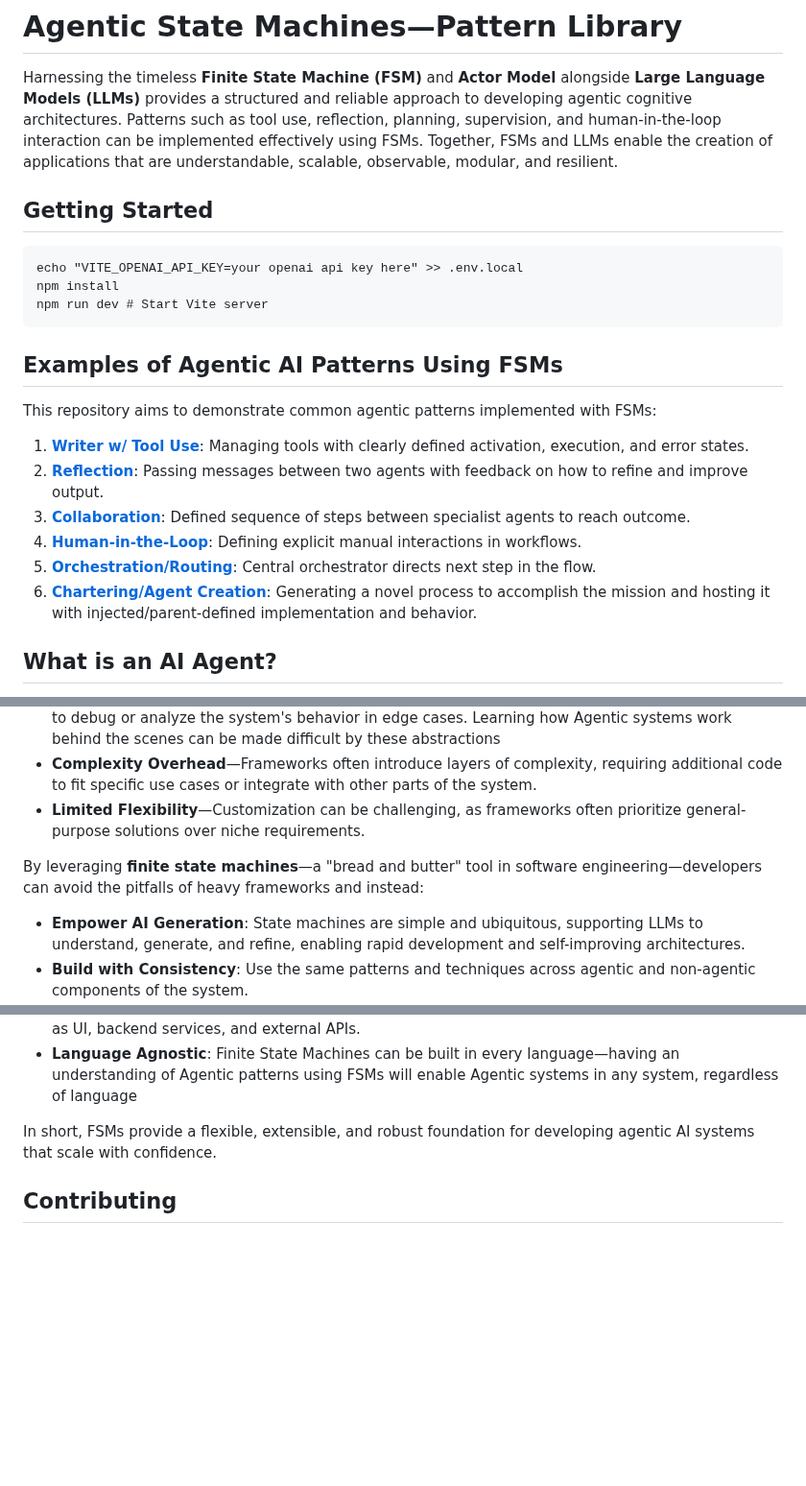
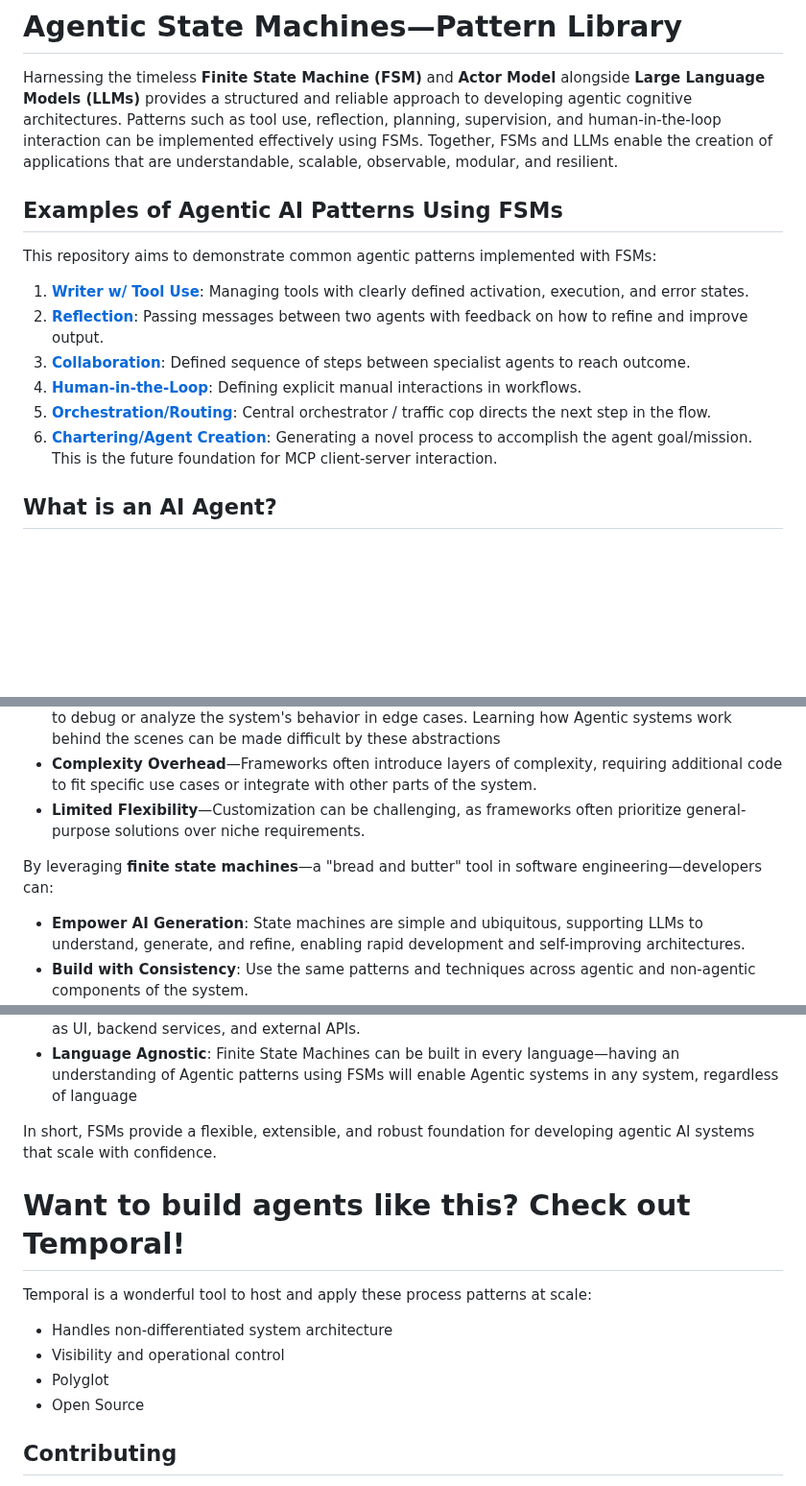
Before and after one commit to adamterlson/AgenticStateMachines, a Markdown page: README.md, 3 parts joined by grey strips. Shown at 96% size. Drawn GitHub-style; blank space fills up the shorter version.

Commit message:
Revise README for improved structure and content
Updated the README to enhance clarity and add new sections.

````diff
--- a/README.md
+++ b/README.md
@@ -2,14 +2,6 @@
 # Agentic State Machines—Pattern Library
 
 Harnessing the timeless **Finite State Machine (FSM)** and **Actor Model** alongside **Large Language Models (LLMs)** provides a structured and reliable approach to developing agentic cognitive architectures. Patterns such as tool use, reflection, planning, supervision, and human-in-the-loop interaction can be implemented effectively using FSMs. Together, FSMs and LLMs enable the creation of applications that are understandable, scalable, observable, modular, and resilient.
-
-## Getting Started
-
-```
-echo "VITE_OPENAI_API_KEY=your openai api key here" >> .env.local
-npm install
-npm run dev # Start Vite server
-```
 
 ## Examples of Agentic AI Patterns Using FSMs
 
@@ -19,8 +11,8 @@ This repository aims to demonstrate common agentic patterns implemented with FSM
 2. [**Reflection**](./src/actors/reflection/reflection.md): Passing messages between two agents with feedback on how to refine and improve output.
 3. [**Collaboration**](./src/actors/collaboration/collaboration.md): Defined sequence of steps between specialist agents to reach outcome.
 4. [**Human-in-the-Loop**]('./src/actors/human_in_the_loop/human_in_the_loop.md): Defining explicit manual interactions in workflows.
-5. [**Orchestration/Routing**](./src/actors/collaboration/collaboration.md): Central orchestrator directs next step in the flow.
-6. [**Chartering/Agent Creation**](./src/actors/code_execution/code_execution.md): Generating a novel process to accomplish the mission and hosting it with injected/parent-defined implementation and behavior.
+5. [**Orchestration/Routing**](./src/actors/collaboration/collaboration.md): Central orchestrator / traffic cop directs the next step in the flow.
+6. [**Chartering/Agent Creation**](./src/actors/code_execution/code_execution.md): Generating a novel process to accomplish the agent goal/mission. This is the future foundation for MCP client-server interaction.
 
 ## What is an AI Agent?
 
@@ -47,7 +39,7 @@ While libraries and frameworks like LangChain, LangGraph, AutoGen, and CrewAI ca
 - **Complexity Overhead**—Frameworks often introduce layers of complexity, requiring additional code to fit specific use cases or integrate with other parts of the system.
 - **Limited Flexibility**—Customization can be challenging, as frameworks often prioritize general-purpose solutions over niche requirements.
 
-By leveraging **finite state machines**—a "bread and butter" tool in software engineering—developers can avoid the pitfalls of heavy frameworks and instead:
+By leveraging **finite state machines**—a "bread and butter" tool in software engineering—developers can:
 
 - **Empower AI Generation**: State machines are simple and ubiquitous, supporting LLMs to understand, generate, and refine, enabling rapid development and self-improving architectures.
 - **Build with Consistency**: Use the same patterns and techniques across agentic and non-agentic components of the system.
@@ -57,6 +49,13 @@ By leveraging **finite state machines**—a "bread and butter" tool in software
 
 In short, FSMs provide a flexible, extensible, and robust foundation for developing agentic AI systems that scale with confidence.
 
+# Want to build agents like this? Check out Temporal!
+Temporal is a wonderful tool to host and apply these process patterns at scale:
+- Handles non-differentiated system architecture
+- Visibility and operational control
+- Polyglot
+- Open Source
+
 ## Contributing
 
 Contributions and feedback are welcome! If you have ideas for new patterns, improvements, or discussions about state machines in agentic architectures, feel free to open an issue or submit a pull request.
````
